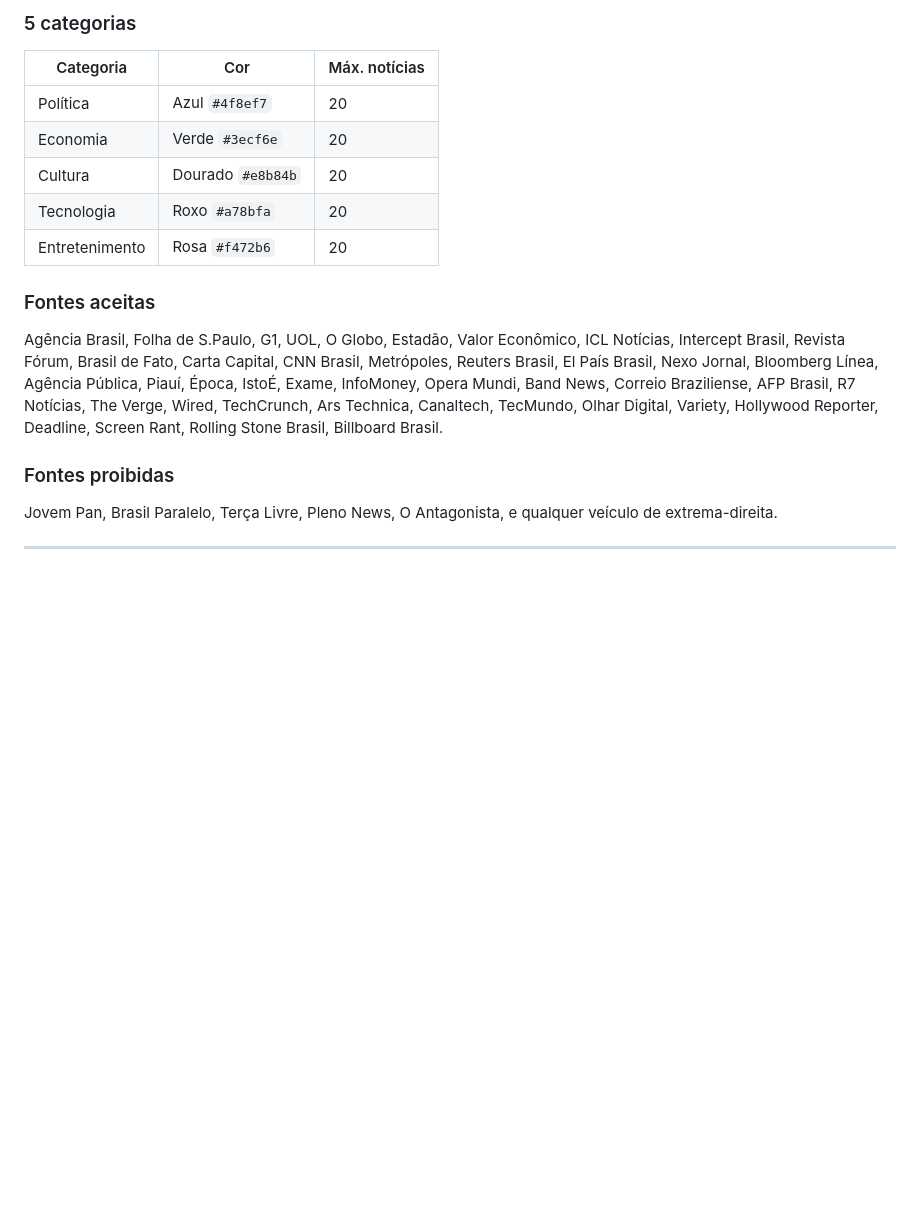
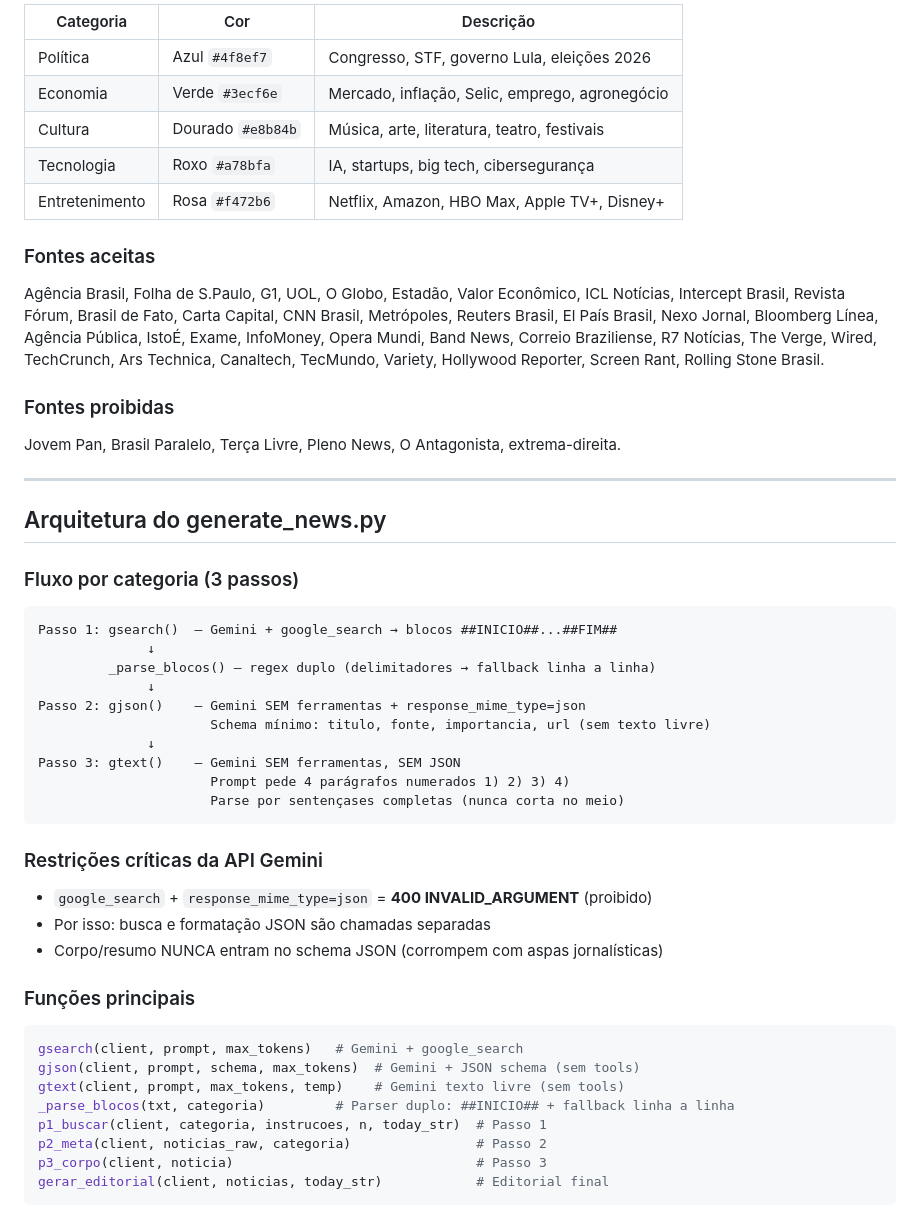
Before and after one commit to mrvitorino/daily-news, a Markdown page: CONTEXT.md, the part around one of its changes. GitHub-like rendering; blank space fills up the shorter version.

````diff
--- a/CONTEXT.md
+++ b/CONTEXT.md
@@ -80,21 +73,56 @@ Solução: delimitadores inventados (`##INICIO##`, `TITULO>>`) que nunca aparece
 
-### 5 categorias
-| Categoria | Cor | Máx. notícias |
-|-----------|-----|--------------|
-| Política | Azul `#4f8ef7` | 20 |
-| Economia | Verde `#3ecf6e` | 20 |
-| Cultura | Dourado `#e8b84b` | 20 |
-| Tecnologia | Roxo `#a78bfa` | 20 |
-| Entretenimento | Rosa `#f472b6` | 20 |
+| Categoria | Cor | Descrição |
+|-----------|-----|-----------|
+| Política | Azul `#4f8ef7` | Congresso, STF, governo Lula, eleições 2026 |
+| Economia | Verde `#3ecf6e` | Mercado, inflação, Selic, emprego, agronegócio |
+| Cultura | Dourado `#e8b84b` | Música, arte, literatura, teatro, festivais |
+| Tecnologia | Roxo `#a78bfa` | IA, startups, big tech, cibersegurança |
+| Entretenimento | Rosa `#f472b6` | Netflix, Amazon, HBO Max, Apple TV+, Disney+ |
 
 ### Fontes aceitas
 Agência Brasil, Folha de S.Paulo, G1, UOL, O Globo, Estadão, Valor Econômico,
 ICL Notícias, Intercept Brasil, Revista Fórum, Brasil de Fato, Carta Capital,
 CNN Brasil, Metrópoles, Reuters Brasil, El País Brasil, Nexo Jornal, Bloomberg Línea,
-Agência Pública, Piauí, Época, IstoÉ, Exame, InfoMoney, Opera Mundi, Band News,
-Correio Braziliense, AFP Brasil, R7 Notícias, The Verge, Wired, TechCrunch,
-Ars Technica, Canaltech, TecMundo, Olhar Digital, Variety, Hollywood Reporter,
-Deadline, Screen Rant, Rolling Stone Brasil, Billboard Brasil.
+Agência Pública, IstoÉ, Exame, InfoMoney, Opera Mundi, Band News, Correio Braziliense,
+R7 Notícias, The Verge, Wired, TechCrunch, Ars Technica, Canaltech, TecMundo,
+Variety, Hollywood Reporter, Screen Rant, Rolling Stone Brasil.
 
 ### Fontes proibidas
-Jovem Pan, Brasil Paralelo, Terça Livre, Pleno News, O Antagonista, e qualquer veículo de extrema-direita.
+Jovem Pan, Brasil Paralelo, Terça Livre, Pleno News, O Antagonista, extrema-direita.
+
+---
+
+## Arquitetura do generate_news.py
+
+### Fluxo por categoria (3 passos)
+
+```
+Passo 1: gsearch()  — Gemini + google_search → blocos ##INICIO##...##FIM##
+              ↓
+         _parse_blocos() — regex duplo (delimitadores → fallback linha a linha)
+              ↓
+Passo 2: gjson()    — Gemini SEM ferramentas + response_mime_type=json
+                      Schema mínimo: titulo, fonte, importancia, url (sem texto livre)
+              ↓
+Passo 3: gtext()    — Gemini SEM ferramentas, SEM JSON
+                      Prompt pede 4 parágrafos numerados 1) 2) 3) 4)
+                      Parse por sentençases completas (nunca corta no meio)
+```
+
+### Restrições críticas da API Gemini
+- `google_search` + `response_mime_type=json` = **400 INVALID_ARGUMENT** (proibido)
+- Por isso: busca e formatação JSON são chamadas separadas
+- Corpo/resumo NUNCA entram no schema JSON (corrompem com aspas jornalísticas)
+
+### Funções principais
+```python
+gsearch(client, prompt, max_tokens)   # Gemini + google_search
+gjson(client, prompt, schema, max_tokens)  # Gemini + JSON schema (sem tools)
+gtext(client, prompt, max_tokens, temp)    # Gemini texto livre (sem tools)
+_parse_blocos(txt, categoria)         # Parser duplo: ##INICIO## + fallback linha a linha
+p1_buscar(client, categoria, instrucoes, n, today_str)  # Passo 1
+p2_meta(client, noticias_raw, categoria)                # Passo 2
+p3_corpo(client, noticia)                               # Passo 3
+gerar_editorial(client, noticias, today_str)            # Editorial final
+```
+
````
Also changed, not shown: other parts of CONTEXT.md (+109 -69 lines).
